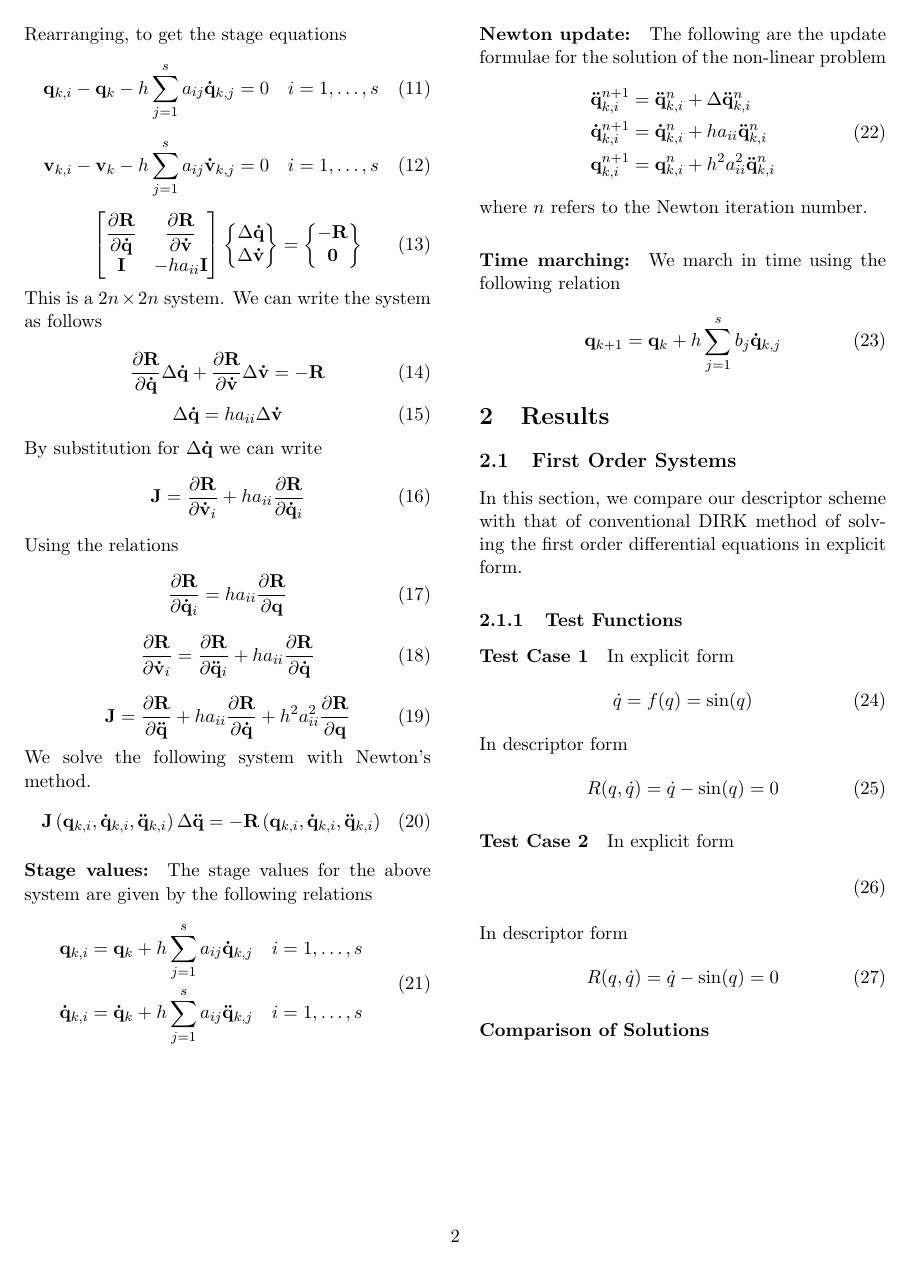
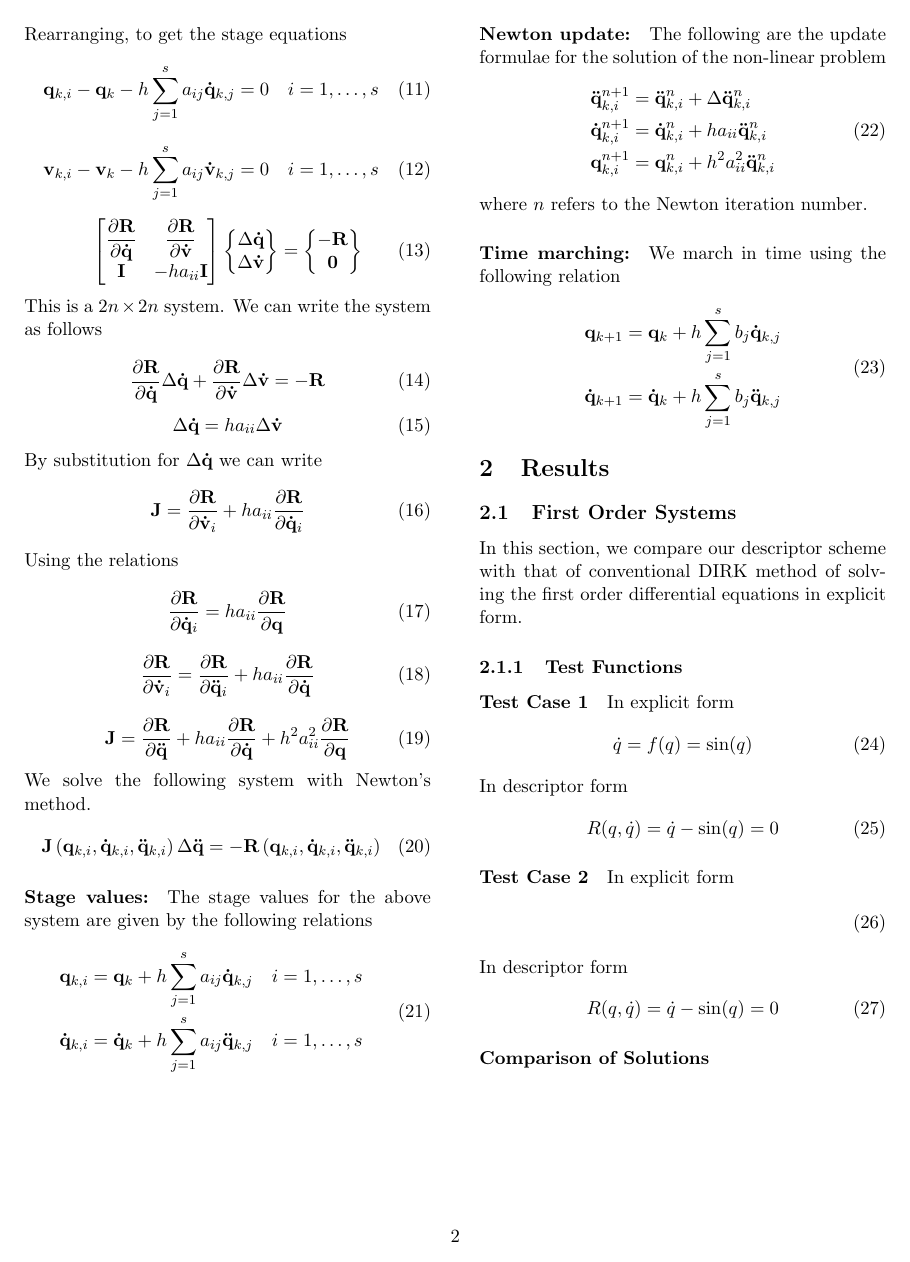
Before and after one commit to komahanb/spring-mass-damper, a LaTeX document (new/data/writeup.tex): page 2 of 2. Compiled offline with pdfLaTeX.

Commit message:
updated writeup

```diff
--- a/new/data/writeup.tex
+++ b/new/data/writeup.tex
@@ -215,7 +215,10 @@ where $n$ refers to the Newton iteration number.
 \paragraph{Time marching:}
 We march in time using the following relation
 \begin{equation}
-  \mathbf{q}_{k+1} = \mathbf{q}_{k} +h \sum_{j=1}^s b_j \mathbf{\dot{q}}_{k,j}
+  \begin{split}
+  \mathbf{q}_{k+1} = \mathbf{q}_{k} +h \sum_{j=1}^s b_j \mathbf{\dot{q}}_{k,j} \\
+  \mathbf{\dot{q}}_{k+1} = \mathbf{\dot{q}}_{k} +h \sum_{j=1}^s b_j \mathbf{\ddot{q}}_{k,j} \\
+  \end{split}
 \end{equation}
 
 %%%%%%%%%%%%%%%%%%%%%%%%%%%%%%%%%%%%%%%%%%%%%%%%%%%%%%%%%%%%%%%%%%%%%%%
```
